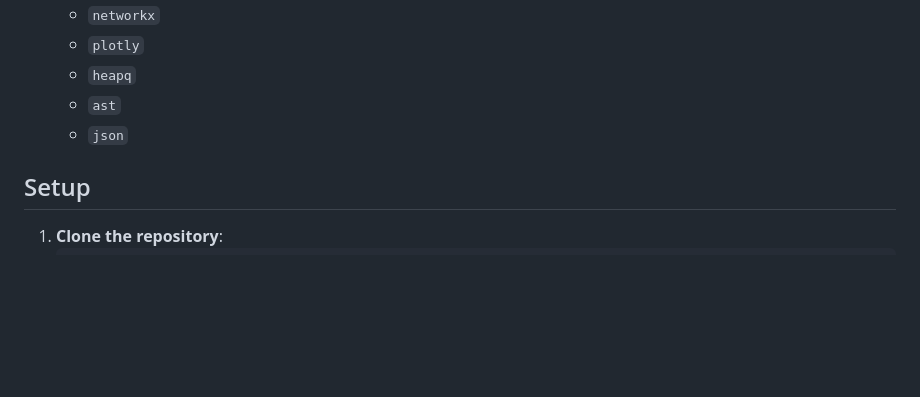
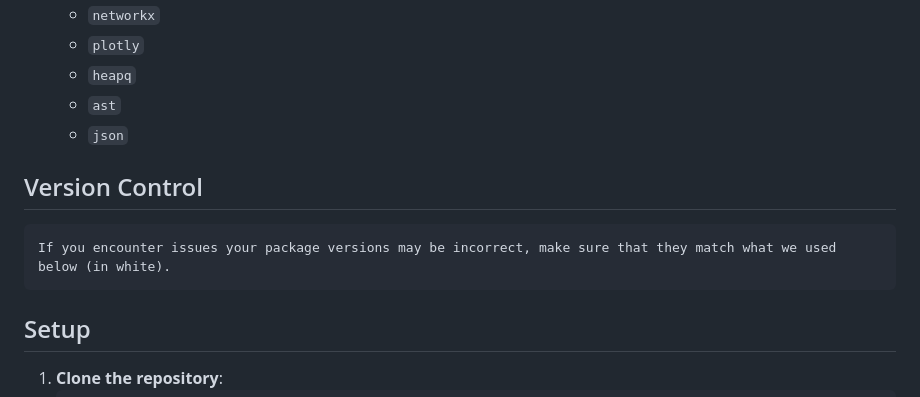
Before and after one commit to c-schutz/DSAProject3, a Markdown page: README.md, the part around the change. GitHub-like rendering; blank space fills up the shorter version.

Commit message:
Readme stuff

```diff
--- a/README.md
+++ b/README.md
@@ -20,6 +20,13 @@ The Movie Vizualization Graph project allows users to explore relationships betw
   - `heapq`
   - `ast`
   - `json`
+
+## Version Control
+<div style="display: flex; justify-content: center;">
+
+    If you encounter issues your package versions may be incorrect, make sure that they match what we used below (in white).
+
+</div>
 
 ## Setup
 
```
Also changed, not shown: img.png (added).
